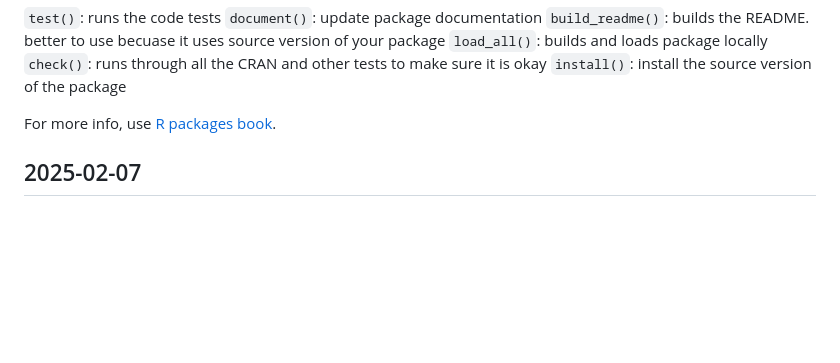
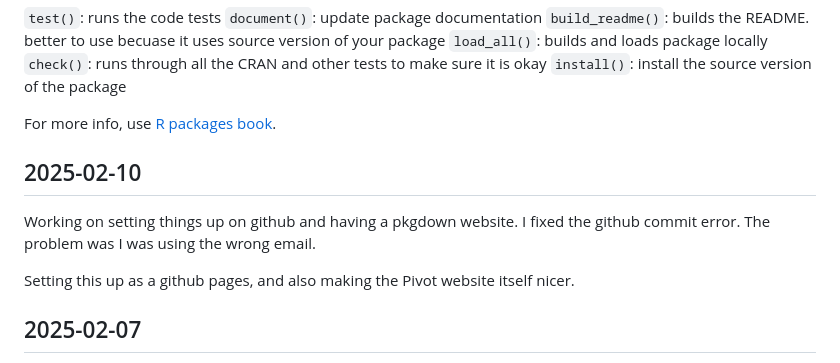
Before and after one commit to Pivot-Madagascar/PRIDEC-package, a Markdown page: notebook_pridec_pkg.md, the part around the change. Drawn GitHub-style; blank space fills up the shorter version.

```diff
--- a/notebook_pridec_pkg.md
+++ b/notebook_pridec_pkg.md
@@ -17,6 +17,14 @@
 `install()`: install the source version of the package
 
 For more info, use [R packages book](https://r-pkgs.org/).
+
+## 2025-02-10
+
+Working on setting things up on github and having a pkgdown website. I fixed the github commit error. The problem was I was using the wrong email.
+
+Setting this up as a github pages, and also making the Pivot website itself nicer.
+
+
 
 ## 2025-02-07
 
```
Also changed, not shown: README.md (+19 -4 lines), man/figures/API-workflow.png (renamed from API-workflow.png), man/figures/README-unnamed-chunk-2-1.png, 4 other files.
